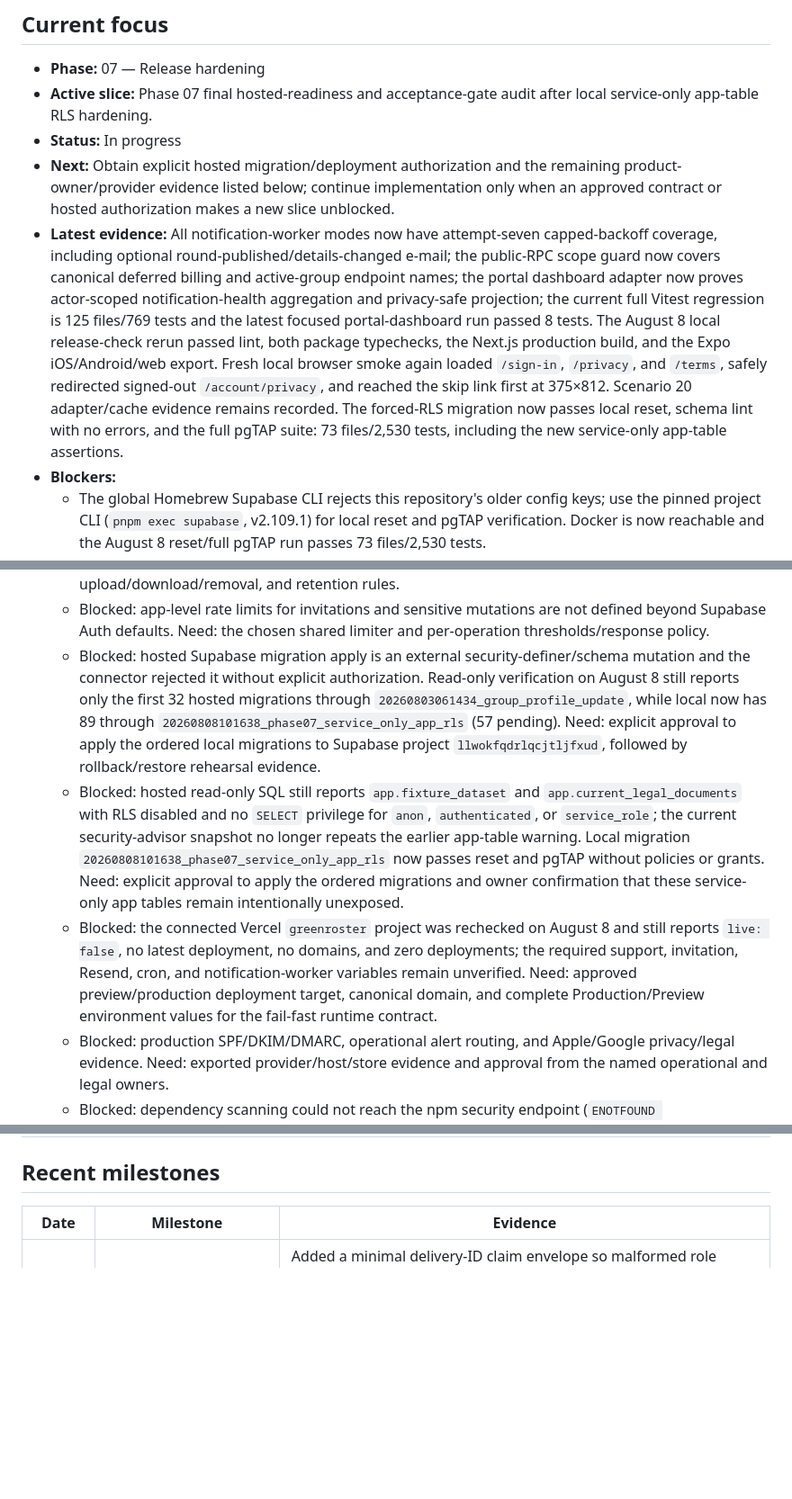
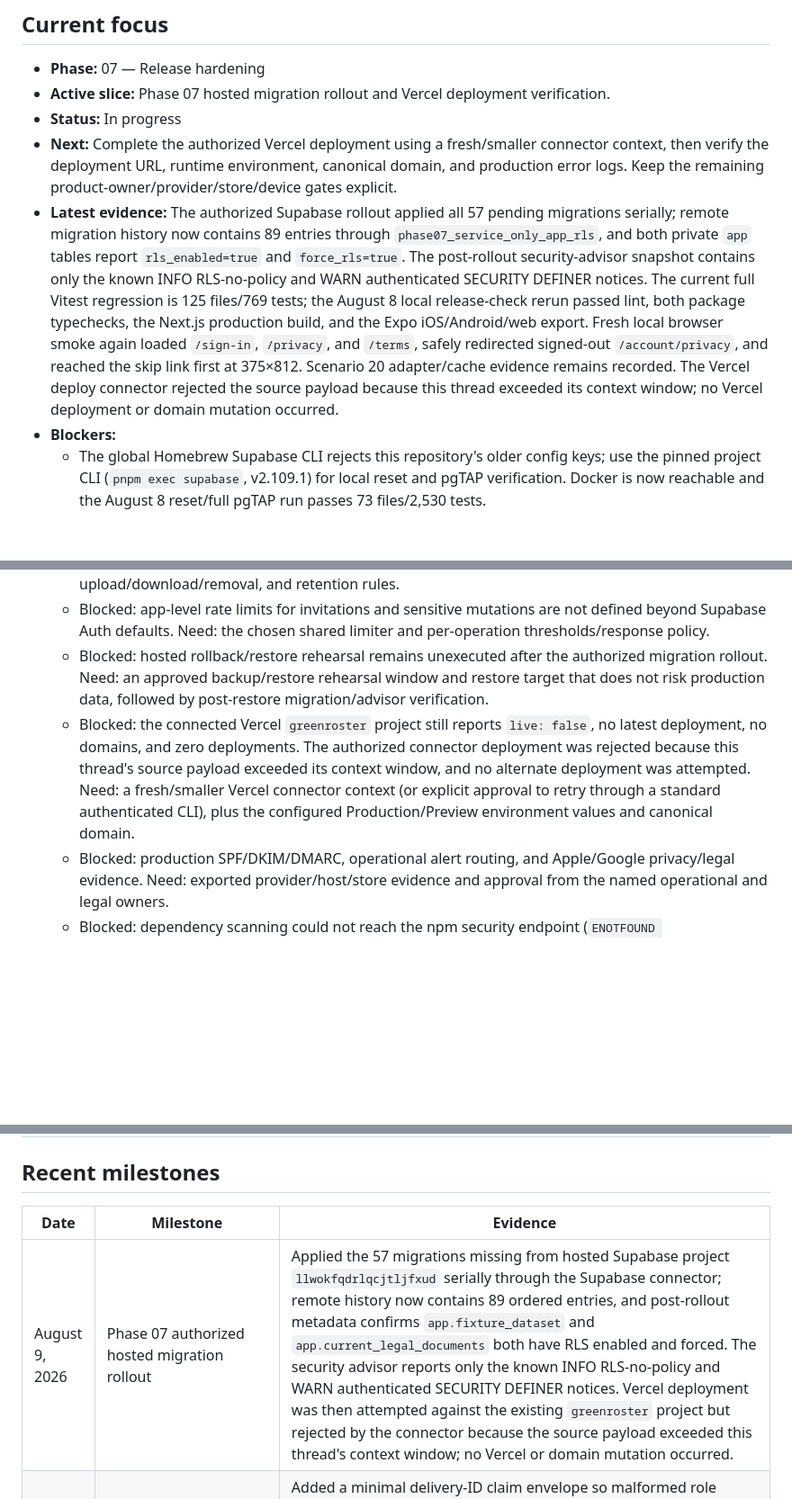
Before and after one commit to agordeev/greenroster, a Markdown page: docs/progress.md, 3 parts joined by grey strips. Shown at 90% size. Drawn GitHub-style; blank space fills up the shorter version.

Commit message:
docs: record hosted migration rollout

```diff
--- a/docs/progress.md
+++ b/docs/progress.md
@@ -7,10 +7,10 @@ The [master spec](./master-spec.md) and [phase documents](./phases/README.md) co
 ## Current focus
 
 - **Phase:** 07 — Release hardening
-- **Active slice:** Phase 07 final hosted-readiness and acceptance-gate audit after local service-only app-table RLS hardening.
+- **Active slice:** Phase 07 hosted migration rollout and Vercel deployment verification.
 - **Status:** In progress
-- **Next:** Obtain explicit hosted migration/deployment authorization and the remaining product-owner/provider evidence listed below; continue implementation only when an approved contract or hosted authorization makes a new slice unblocked.
-- **Latest evidence:** All notification-worker modes now have attempt-seven capped-backoff coverage, including optional round-published/details-changed e-mail; the public-RPC scope guard now covers canonical deferred billing and active-group endpoint names; the portal dashboard adapter now proves actor-scoped notification-health aggregation and privacy-safe projection; the current full Vitest regression is 125 files/769 tests and the latest focused portal-dashboard run passed 8 tests. The August 8 local release-check rerun passed lint, both package typechecks, the Next.js production build, and the Expo iOS/Android/web export. Fresh local browser smoke again loaded `/sign-in`, `/privacy`, and `/terms`, safely redirected signed-out `/account/privacy`, and reached the skip link first at 375×812. Scenario 20 adapter/cache evidence remains recorded. The forced-RLS migration now passes local reset, schema lint with no errors, and the full pgTAP suite: 73 files/2,530 tests, including the new service-only app-table assertions.
+- **Next:** Complete the authorized Vercel deployment using a fresh/smaller connector context, then verify the deployment URL, runtime environment, canonical domain, and production error logs. Keep the remaining product-owner/provider/store/device gates explicit.
+- **Latest evidence:** The authorized Supabase rollout applied all 57 pending migrations serially; remote migration history now contains 89 entries through `phase07_service_only_app_rls`, and both private `app` tables report `rls_enabled=true` and `force_rls=true`. The post-rollout security-advisor snapshot contains only the known INFO RLS-no-policy and WARN authenticated SECURITY DEFINER notices. The current full Vitest regression is 125 files/769 tests; the August 8 local release-check rerun passed lint, both package typechecks, the Next.js production build, and the Expo iOS/Android/web export. Fresh local browser smoke again loaded `/sign-in`, `/privacy`, and `/terms`, safely redirected signed-out `/account/privacy`, and reached the skip link first at 375×812. Scenario 20 adapter/cache evidence remains recorded. The Vercel deploy connector rejected the source payload because this thread exceeded its context window; no Vercel deployment or domain mutation occurred.
 - **Blockers:**
   - The global Homebrew Supabase CLI rejects this repository's older config keys; use the pinned project CLI (`pnpm exec supabase`, v2.109.1) for local reset and pgTAP verification. Docker is now reachable and the August 8 reset/full pgTAP run passes 73 files/2,530 tests.
   - Phase 01 needs external re-verification of installed public links and approved legal-content exit evidence.
@@ -21,9 +21,8 @@ The [master spec](./master-spec.md) and [phase documents](./phases/README.md) co
   - Blocked: acceptance scenario 18 requires a result e-mail link that signs a member into the member web view, but no magic-link flow or application rate-limit policy is approved. Need: confirmation of the Supabase magic-link/Admin-link design, redirect and expiry contract, and per-operation limiter policy.
   - Blocked: Phase 07 storage isolation is not implementable from the current contract. Need: confirmation that v1 file storage remains in scope plus the tenant-scoped bucket/path, upload/download/removal, and retention rules.
   - Blocked: app-level rate limits for invitations and sensitive mutations are not defined beyond Supabase Auth defaults. Need: the chosen shared limiter and per-operation thresholds/response policy.
-  - Blocked: hosted Supabase migration apply is an external security-definer/schema mutation and the connector rejected it without explicit authorization. Read-only verification on August 8 still reports only the first 32 hosted migrations through `20260803061434_group_profile_update`, while local now has 89 through `20260808101638_phase07_service_only_app_rls` (57 pending). Need: explicit approval to apply the ordered local migrations to Supabase project `llwokfqdrlqcjtljfxud`, followed by rollback/restore rehearsal evidence.
-  - Blocked: hosted read-only SQL still reports `app.fixture_dataset` and `app.current_legal_documents` with RLS disabled and no `SELECT` privilege for `anon`, `authenticated`, or `service_role`; the current security-advisor snapshot no longer repeats the earlier app-table warning. Local migration `20260808101638_phase07_service_only_app_rls` now passes reset and pgTAP without policies or grants. Need: explicit approval to apply the ordered migrations and owner confirmation that these service-only app tables remain intentionally unexposed.
-  - Blocked: the connected Vercel `greenroster` project was rechecked on August 8 and still reports `live: false`, no latest deployment, no domains, and zero deployments; the required support, invitation, Resend, cron, and notification-worker variables remain unverified. Need: approved preview/production deployment target, canonical domain, and complete Production/Preview environment values for the fail-fast runtime contract.
+  - Blocked: hosted rollback/restore rehearsal remains unexecuted after the authorized migration rollout. Need: an approved backup/restore rehearsal window and restore target that does not risk production data, followed by post-restore migration/advisor verification.
+  - Blocked: the connected Vercel `greenroster` project still reports `live: false`, no latest deployment, no domains, and zero deployments. The authorized connector deployment was rejected because this thread's source payload exceeded its context window, and no alternate deployment was attempted. Need: a fresh/smaller Vercel connector context (or explicit approval to retry through a standard authenticated CLI), plus the configured Production/Preview environment values and canonical domain.
   - Blocked: production SPF/DKIM/DMARC, operational alert routing, and Apple/Google privacy/legal evidence. Need: exported provider/host/store evidence and approval from the named operational and legal owners.
   - Blocked: dependency scanning could not reach the npm security endpoint (`ENOTFOUND registry.npmjs.org`); the escalated retry was refused because it would transmit private dependency metadata to the public registry. Need: approved registry access or a trusted offline advisory source.
 
@@ -44,6 +43,7 @@ The [master spec](./master-spec.md) and [phase documents](./phases/README.md) co
 
 | Date           | Milestone                                                      | Evidence                                                                                                                                                                                                                                                                                                                                                                                                                                                                                                                                                                                                                                                                                                 |
 | -------------- | -------------------------------------------------------------- | -------------------------------------------------------------------------------------------------------------------------------------------------------------------------------------------------------------------------------------------------------------------------------------------------------------------------------------------------------------------------------------------------------------------------------------------------------------------------------------------------------------------------------------------------------------------------------------------------------------------------------------------------------------------------------------------------------- |
+| August 9, 2026 | Phase 07 authorized hosted migration rollout                   | Applied the 57 migrations missing from hosted Supabase project `llwokfqdrlqcjtljfxud` serially through the Supabase connector; remote history now contains 89 ordered entries, and post-rollout metadata confirms `app.fixture_dataset` and `app.current_legal_documents` both have RLS enabled and forced. The security advisor reports only the known INFO RLS-no-policy and WARN authenticated SECURITY DEFINER notices. Vercel deployment was then attempted against the existing `greenroster` project but rejected by the connector because the source payload exceeded this thread's context window; no Vercel or domain mutation occurred.                                                       |
 | August 5, 2026 | Phase 07 mandatory role-change e-mail retry hardening          | Added a minimal delivery-ID claim envelope so malformed role claims terminalize through the generic service-only failure RPC, and switched provider 5xx/network retries to the shared capped attempt-dependent backoff. Focused Vitest passes 9/9; full Vitest passes 125 files/739 tests; lint, typecheck, Next.js production build, formatting, and diff checks are green. Hosted state remains unchanged.                                                                                                                                                                                                                                                                                             |
 | August 5, 2026 | Phase 07 mandatory cancellation e-mail retry hardening         | Matched the worker's strict claim schema to the production `format` column, added delivery-ID envelope terminalization for malformed claims, switched provider 5xx/network retries to the shared capped attempt-dependent backoff, and reconciled retryable parent timestamps so a queued push sibling remains claimable. Focused Vitest passes 8/8; focused cancellation pgTAP passes 67/67; full Vitest passes 125 files/741 tests; full local pgTAP passes 72 files/2,522 tests; lint, typecheck, escalated Next.js production build, formatting, and diff checks are green. Hosted state remains unchanged.                                                                                          |
 | August 5, 2026 | Phase 07 mandatory invitation e-mail retry hardening           | Added a minimal delivery-ID claim envelope so malformed invitation claims terminalize through the generic service-only failure RPC, and switched provider 5xx/network retries to the shared capped attempt-dependent backoff. Focused Vitest passes 7/7; full Vitest passes 125 files/743 tests; lint, typecheck, Next.js production build, formatting, and diff checks are green. Hosted state remains unchanged.                                                                                                                                                                                                                                                                                       |
```
Also changed, not shown: other parts of docs/progress.md (+1 -1 lines).
